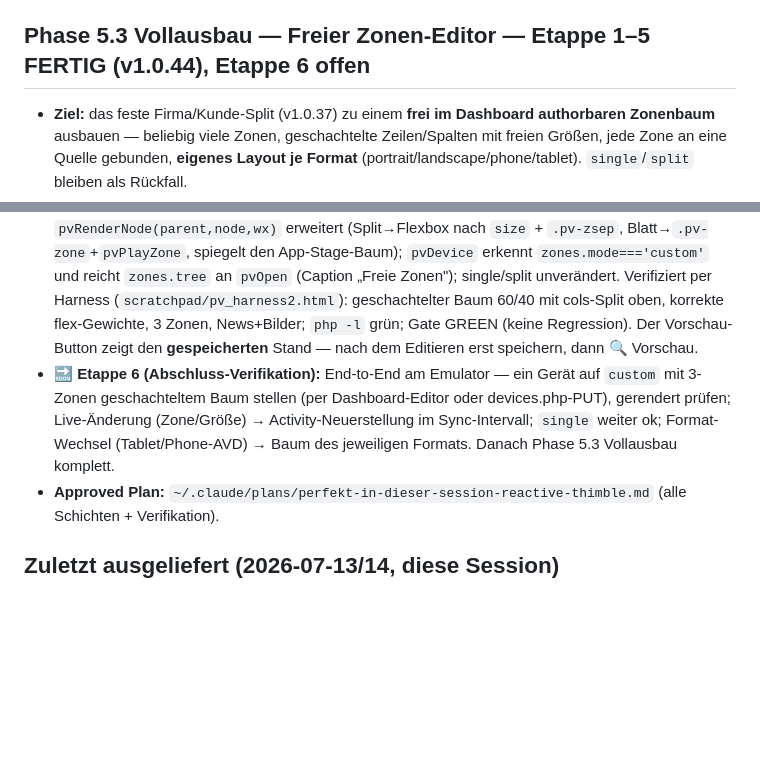
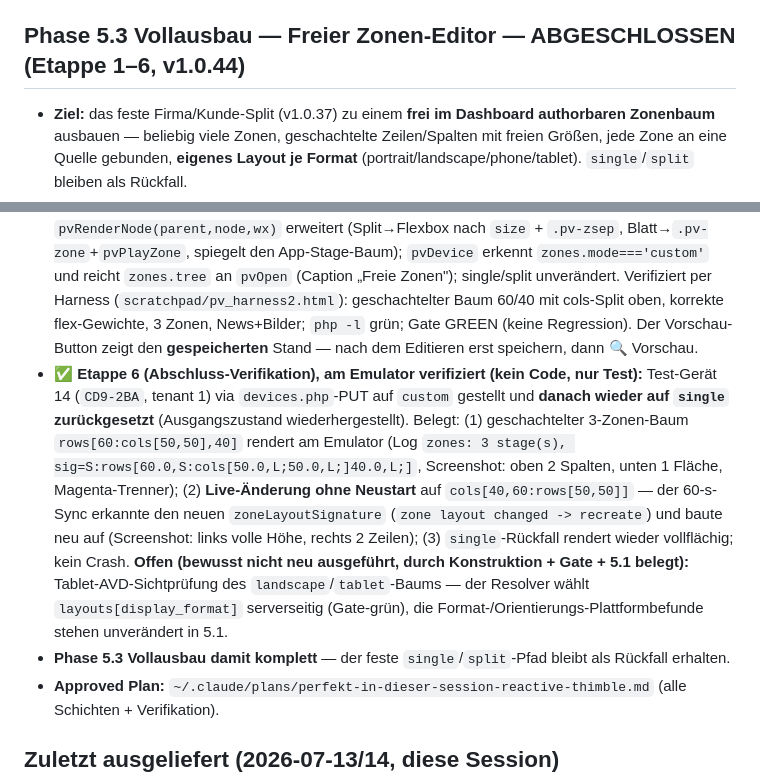
Before and after one commit to schroed99-art/teamworkShow, a Markdown page: HANDOFF.md, 2 parts joined by grey strips. Drawn GitHub-style; blank space fills up the shorter version.

Commit message:
HANDOFF: Phase 5.3 Vollausbau abgeschlossen (Etappe 6 am Emulator verifiziert)
Etappe 6 = reine E2E-Verifikation (kein Code): Test-Gerät 14 via
devices.php-PUT auf custom gestellt und danach auf single zurueckgesetzt.
Belegt: 3-Zonen geschachtelter Baum rendert, Live-Aenderung ohne Neustart
(zoneLayoutSignature -> recreate im 60s-Sync), single-Rueckfall ok, kein
Crash. Phase 5.3 Vollausbau damit komplett (v1.0.44).

Co-Authored-By: Claude Opus 4.8 <noreply@anthropic.com>

```diff
--- a/HANDOFF.md
+++ b/HANDOFF.md
@@ -65,13 +65,14 @@ Geplant in 4 Schritten: **5.1 Multi-Format → 5.2 Mandanten-Self-Service → 5.
 - **Renderer:** je Zone eine eigene Timer-Schleife (`pvPlayZone`) über die Slides mit echtem `duration_ms`; Zonen als Flexbox (company first = oben/links, wie `stageContainer` in der App), `axis=rows` vertikal / `cols` horizontal, `split` = Firmen-Anteil. Nachrichten selbstskalierend via `container-type:size` + `cqw` (spiegelt `autoSizeTextType`). Ticker-Farben aus Android-`#AARRGGBB` nach `rgba()` konvertiert (`pvColor`). Wetter nur inhaltlich angenähert (Hintergrund-Asset + Ort), da die Live-Vorhersage erst am Gerät entsteht.
 - **Verifiziert:** Wegwerf-Harness (`scratchpad/pv_harness.html`, Renderer-Kopie + echte Pooldateien) im Browser — single (Bild/News/Wetter/Ticker), Split rows 60/40 (Firma oben, Kunde unten), Split cols 50/50 im Querformat. `php -l admin.php` auf der VM grün.
 
-## Phase 5.3 Vollausbau — Freier Zonen-Editor — Etappe 1–5 FERTIG (v1.0.44), Etappe 6 offen
+## Phase 5.3 Vollausbau — Freier Zonen-Editor — ABGESCHLOSSEN (Etappe 1–6, v1.0.44)
 - **Ziel:** das feste Firma/Kunde-Split (v1.0.37) zu einem **frei im Dashboard authorbaren Zonenbaum** ausbauen — beliebig viele Zonen, geschachtelte Zeilen/Spalten mit freien Größen, jede Zone an eine Quelle gebunden, **eigenes Layout je Format** (portrait/landscape/phone/tablet). `single`/`split` bleiben als Rückfall.
 - **Datenmodell:** `devices.zone_layout` (TEXT/JSON, Migration `migrate_device_zone_layout.php` — **auf VM gelaufen 2026-07-15**), `zone_mode='custom'`. Baum: `{v:1,layouts:{<fmt>:<Node>}}`; Split `{axis,children:[{size,node}]}` (≥2), Blatt `{zone:{source:"customer"|<pres_id>}}`.
 - **✅ Etappe 1–3 (Backend + App-Renderer), Commit `e04613b`, deployed v1.0.42:** `devices.php` validiert+canonicalisiert den Baum (`tw_zone_node`, Tiefe/Knoten begrenzt, `TW_ZONE_MODES` um `custom`); `playlist.php` löst rekursiv auf (`tw_resolve_zone_node`, `zones={mode:'custom',v:1,tree:…}`, Blätter tragen `slides`, `items`=dedup echter Dateien über alle Blätter); App: `SyncManager` rekursives `ZoneNode`-Modell + `zoneLayoutSignature`, `MainActivity.buildStages` inflatet `zone_stage` je Blatt (`stages: List<Stage>`, geschachtelte `LinearLayout`s). Emulator: single-Pfad bootet crashfrei (Renderer-Refactor ok).
 - **✅ Etappe 4 (Dashboard-Editor), Commit `0b36564`, deployed v1.0.43:** `admin.php` `zoneFields()` um Modus **„Frei aufgeteilt (Zonen-Editor)"** erweitert — visueller rekursiver Editor, **Leinwand je Format** (Tabs Hochkant/Quer/Telefon/Tablet), binäres Teilen (▤ Zeilen / ▥ Spalten), ✕ löscht mit Kollaps in den Nachbarn, Quelle je Zone (`zoneSourceGroups`: Kunde + Präsentationen nach Mandant), Größenregler je Split. `initZoneEditor()` baut den JSON-Baum im devices.php-Vertrag und liefert ihn via `card._getZoneBody()`. Verifiziert: Wegwerf-Harness (`scratchpad/ze_harness.html`) im Browser — exakter Contract-JSON, Split/Delete/Kollaps, Format-Unabhängigkeit; `php -l admin.php` grün; **Gate GREEN inkl. neuem self-cleaning Custom-Round-Trip-Check** (Editor-JSON → devices.php akzeptiert → playlist.php löst `zones.tree` je Format auf; ungültige Quelle → 422).
 - **✅ Etappe 5 (Vorschau), Commit `a609d42`, deployed v1.0.44:** `admin.php` `pvOpen` um rekursiven `pvRenderNode(parent,node,wx)` erweitert (Split→Flexbox nach `size` + `.pv-zsep`, Blatt→`.pv-zone`+`pvPlayZone`, spiegelt den App-Stage-Baum); `pvDevice` erkennt `zones.mode==='custom'` und reicht `zones.tree` an `pvOpen` (Caption „Freie Zonen"); single/split unverändert. Verifiziert per Harness (`scratchpad/pv_harness2.html`): geschachtelter Baum 60/40 mit cols-Split oben, korrekte flex-Gewichte, 3 Zonen, News+Bilder; `php -l` grün; Gate GREEN (keine Regression). Der Vorschau-Button zeigt den **gespeicherten** Stand — nach dem Editieren erst speichern, dann 🔍 Vorschau.
-- **🔜 Etappe 6 (Abschluss-Verifikation):** End-to-End am Emulator — ein Gerät auf `custom` mit 3-Zonen geschachteltem Baum stellen (per Dashboard-Editor oder devices.php-PUT), gerendert prüfen; Live-Änderung (Zone/Größe) → Activity-Neuerstellung im Sync-Intervall; `single` weiter ok; Format-Wechsel (Tablet/Phone-AVD) → Baum des jeweiligen Formats. Danach Phase 5.3 Vollausbau komplett.
+- **✅ Etappe 6 (Abschluss-Verifikation), am Emulator verifiziert (kein Code, nur Test):** Test-Gerät 14 (`CD9-2BA`, tenant 1) via `devices.php`-PUT auf `custom` gestellt und **danach wieder auf `single` zurückgesetzt** (Ausgangszustand wiederhergestellt). Belegt: (1) geschachtelter 3-Zonen-Baum `rows[60:cols[50,50],40]` rendert am Emulator (Log `zones: 3 stage(s), sig=S:rows[60.0,S:cols[50.0,L;50.0,L;]40.0,L;]`, Screenshot: oben 2 Spalten, unten 1 Fläche, Magenta-Trenner); (2) **Live-Änderung ohne Neustart** auf `cols[40,60:rows[50,50]]` — der 60-s-Sync erkannte den neuen `zoneLayoutSignature` (`zone layout changed -> recreate`) und baute neu auf (Screenshot: links volle Höhe, rechts 2 Zeilen); (3) `single`-Rückfall rendert wieder vollflächig; kein Crash. **Offen (bewusst nicht neu ausgeführt, durch Konstruktion + Gate + 5.1 belegt):** Tablet-AVD-Sichtprüfung des `landscape`/`tablet`-Baums — der Resolver wählt `layouts[display_format]` serverseitig (Gate-grün), die Format-/Orientierungs-Plattformbefunde stehen unverändert in 5.1.
+- **Phase 5.3 Vollausbau damit komplett** — der feste `single`/`split`-Pfad bleibt als Rückfall erhalten.
 - **Approved Plan:** `~/.claude/plans/perfekt-in-dieser-session-reactive-thimble.md` (alle Schichten + Verifikation).
 
 ## Zuletzt ausgeliefert (2026-07-13/14, diese Session)
```
